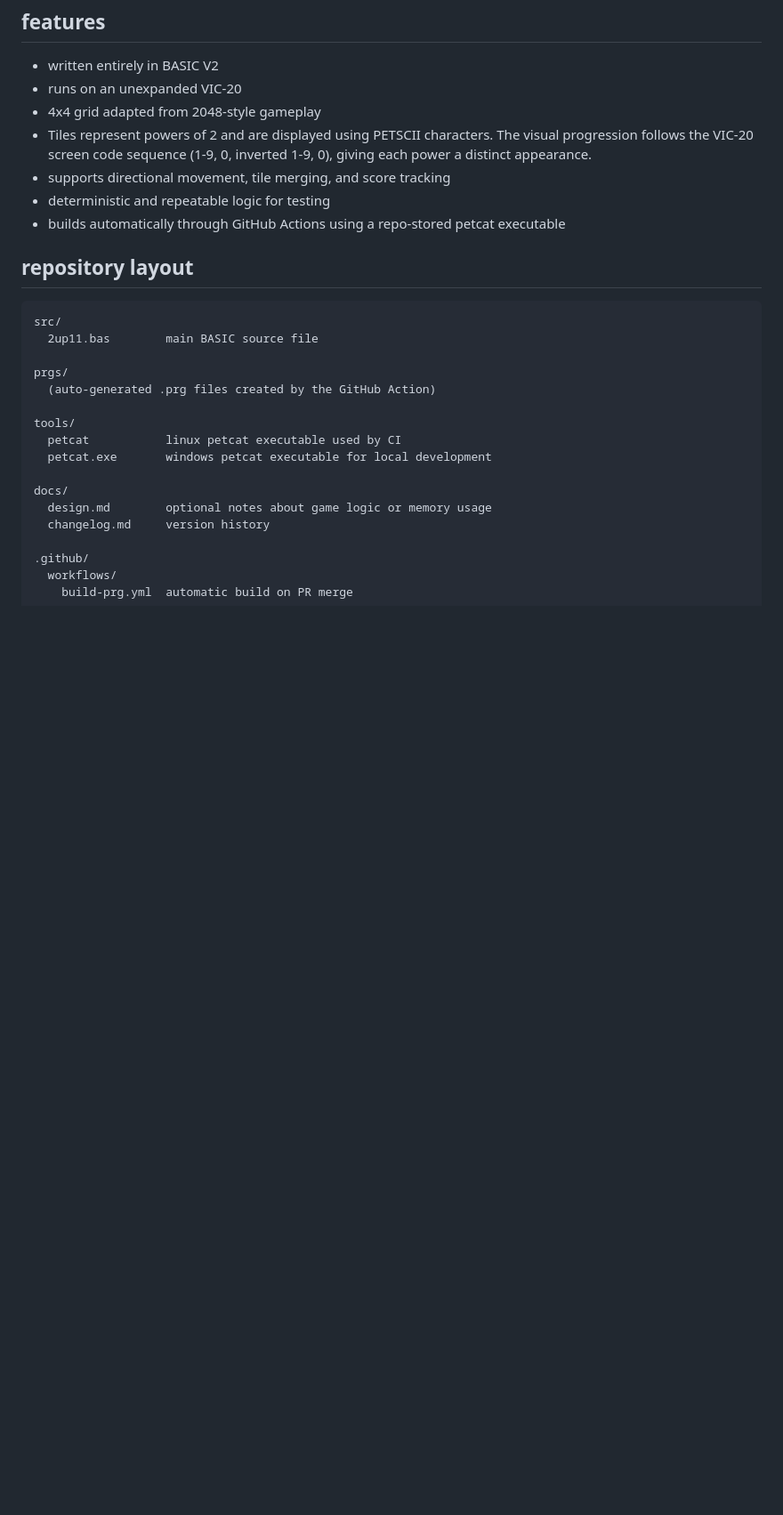
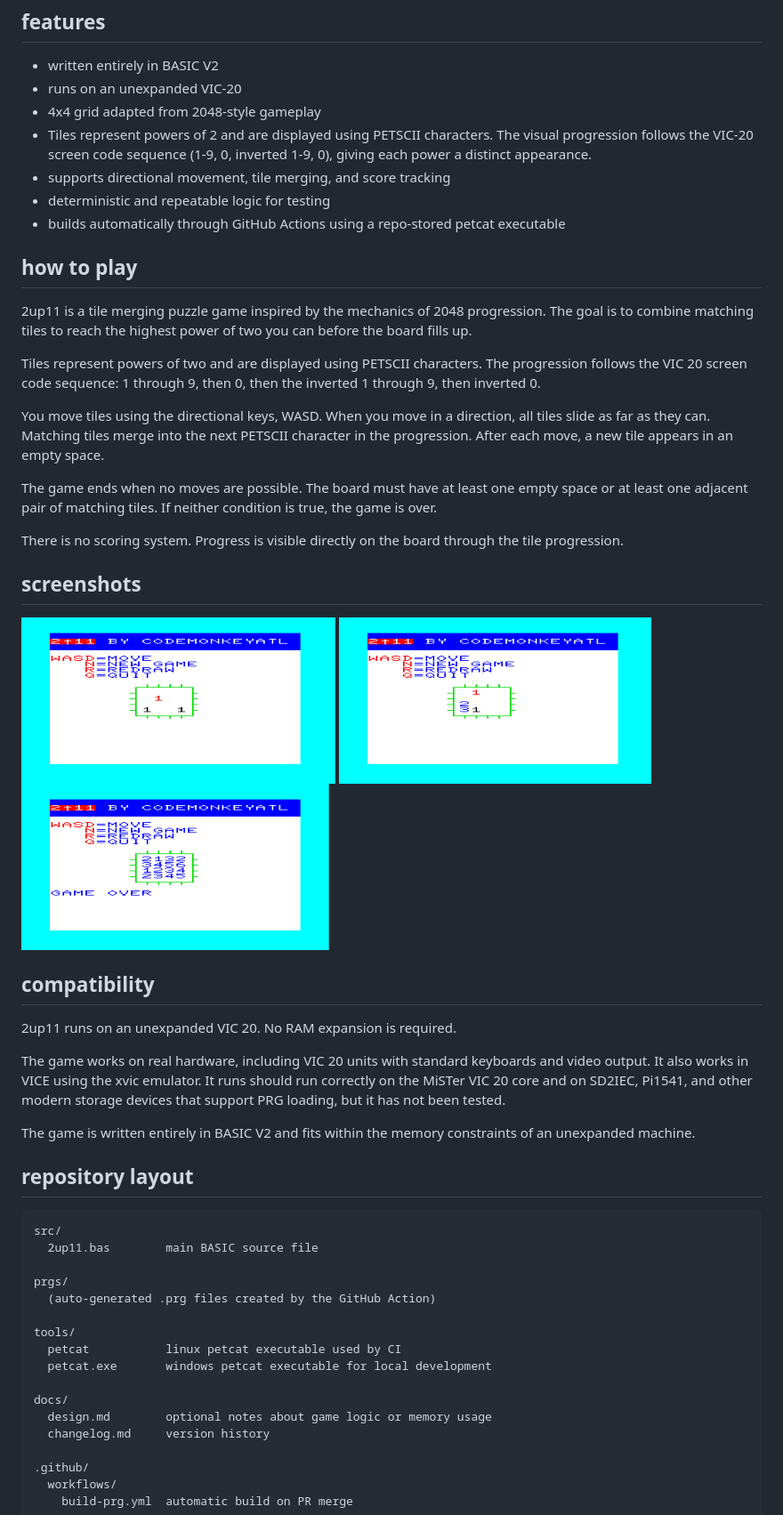
Before and after one commit to CodeMonkeyATL/vic20-2up11, a Markdown page: README.md, the part around the change. Shown at 89% size. GitHub-like rendering; pictures changed too: screenshots/gameover.png (added), screenshots/gameplay.png (added), screenshots/merge.png (added); blank space fills up the shorter version.

Commit message:
- fix error when pushing against the wall with no available merges - update build pipeline to force load address for unexpanded vic - minor updates to design.md - update Readme.md with how to play, screenshots, and compatibility sections,

```diff
--- a/README.md
+++ b/README.md
@@ -13,6 +13,38 @@ This repository contains the current version of the BASIC source and an automate
 - supports directional movement, tile merging, and score tracking
 - deterministic and repeatable logic for testing
 - builds automatically through GitHub Actions using a repo-stored petcat executable
+
+## how to play
+2up11 is a tile merging puzzle game inspired by the mechanics of 2048 progression. The goal is to combine matching tiles to reach the highest power of two you can before the board fills up.
+
+Tiles represent powers of two and are displayed using PETSCII characters. The progression follows the VIC 20 screen code sequence: 1 through 9, then 0, then the inverted 1 through 9, then inverted 0.
+
+You move tiles using the directional keys, WASD.
+When you move in a direction, all tiles slide as far as they can.
+Matching tiles merge into the next PETSCII character in the progression.
+After each move, a new tile appears in an empty space.
+
+The game ends when no moves are possible.
+The board must have at least one empty space or at least one adjacent pair of matching tiles.
+If neither condition is true, the game is over.
+
+There is no scoring system.
+Progress is visible directly on the board through the tile progression.
+
+## screenshots
+![gameplay](screenshots/gameplay.png)
+![merge](screenshots/merge.png)
+![gameover](screenshots/gameover.png)
+
+
+## compatibility
+2up11 runs on an unexpanded VIC 20. No RAM expansion is required.
+
+The game works on real hardware, including VIC 20 units with standard keyboards and video output.
+It also works in VICE using the xvic emulator.
+It runs should run correctly on the MiSTer VIC 20 core and on SD2IEC, Pi1541, and other modern storage devices that support PRG loading, but it has not been tested.
+
+The game is written entirely in BASIC V2 and fits within the memory constraints of an unexpanded machine.
 
 ## repository layout
 
```
Also changed, not shown: docs/design.md (+2 -2 lines), 2 other files.
